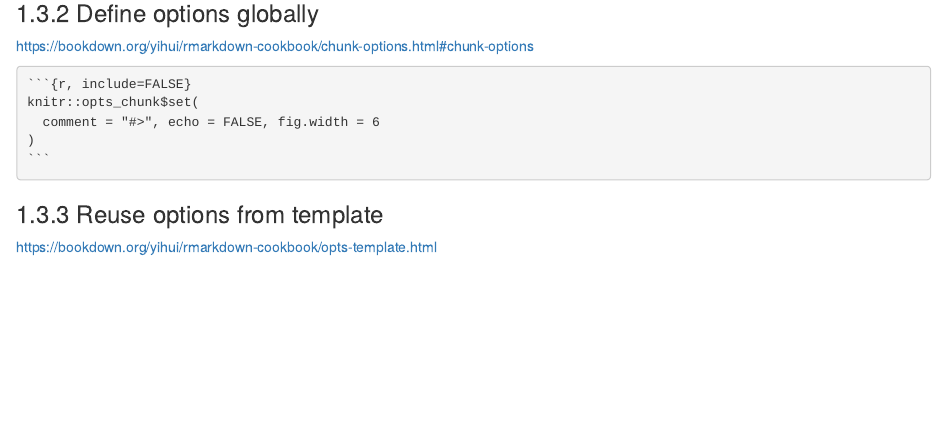
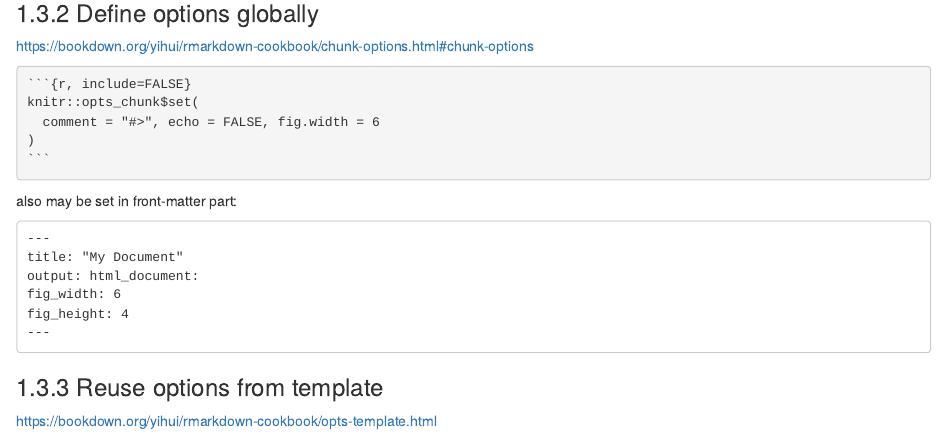
Before and after one commit to Godhart/devdoc-swissknife, an R Markdown document (docs_src/devdoc-swissknife-en/04-Usage-Patterns.Rmd): the page in a window 1100 px wide, from 4090 px down. Rendered offline with R 4.5, knitr and Pandoc, with nearby package versions; drawn as R Markdown's standard HTML page in place of the format the file asks for.

Commit message:
[docs] more sketches

`````diff
--- a/docs_src/devdoc-swissknife-en/04-Usage-Patterns.Rmd
+++ b/docs_src/devdoc-swissknife-en/04-Usage-Patterns.Rmd
@@ -246,6 +246,17 @@ knitr::opts_chunk$set(
 )
 ```
 ````
+
+also may be set in front-matter part:
+
+```
+---
+title: "My Document"
+output: html_document:
+fig_width: 6
+fig_height: 4
+---
+```
 
 ### Reuse options from template
 
`````
Also changed, not shown: docs_src/devdoc-swissknife-en/05-Other-Formats.Rmd (+8 -0 lines), docs_src/devdoc-swissknife-en/index.Rmd (+5 -0 lines).
